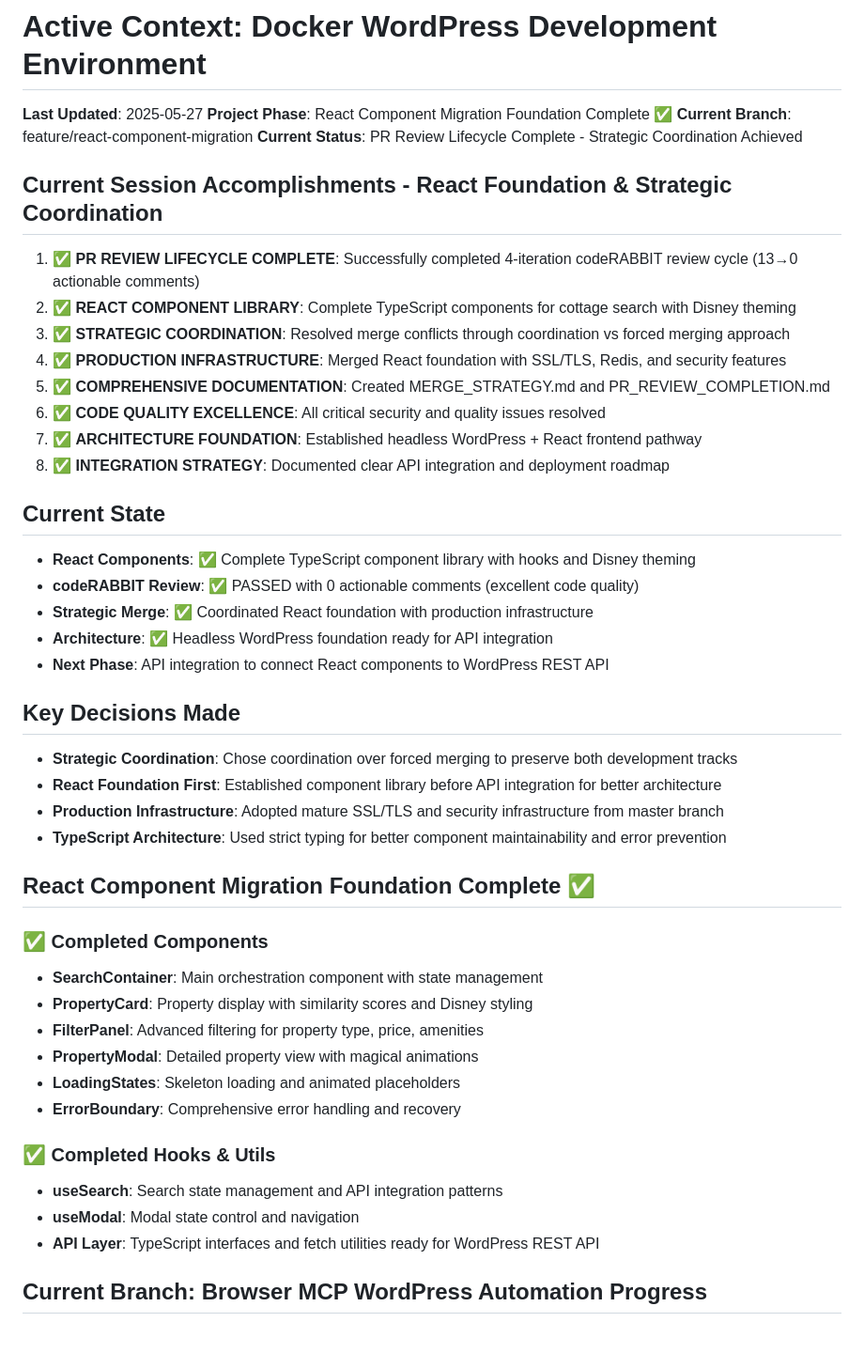
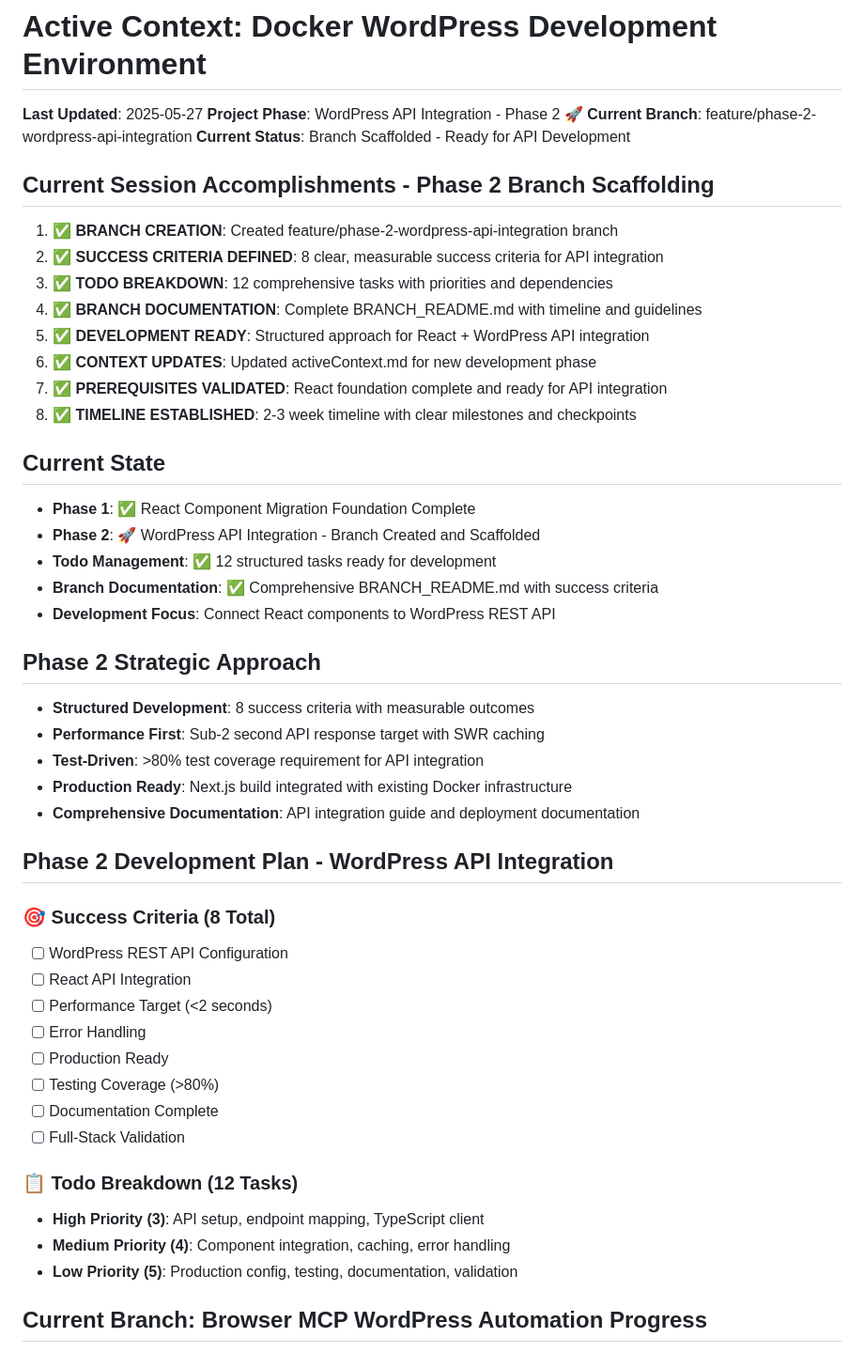
Before and after one commit to endersclarity/docker-wordpress, a Markdown page: activeContext.md, the part around the change. Shown at 94% size. Drawn GitHub-style.

Commit message:
feat: scaffold Phase 2 WordPress API integration branch
Create comprehensive branch for connecting React components to WordPress
REST API in headless architecture implementation.

Branch Features:
- 8 clear success criteria for API integration
- 12 structured todos with priorities and dependencies
- 2-3 week timeline with milestones and checkpoints
- Comprehensive testing requirements (>80% coverage)
- Production deployment integration guidelines
- Performance targets (<2 second API responses)

Branch deliverables:
- WordPress REST API client with TypeScript interfaces
- React component integration with WordPress data
- SWR caching and performance optimization
- Full-stack testing and validation
- Production deployment with SSL/TLS

Ready for immediate development start with structured approach
to complete headless WordPress architecture.

🤖 Generated with [Claude Code](https://claude.ai/code)

Co-Authored-By: Claude <noreply@anthropic.com>

```diff
--- a/activeContext.md
+++ b/activeContext.md
@@ -1,46 +1,49 @@
 # Active Context: Docker WordPress Development Environment
 
 **Last Updated**: 2025-05-27
-**Project Phase**: React Component Migration Foundation Complete ✅
-**Current Branch**: feature/react-component-migration
-**Current Status**: PR Review Lifecycle Complete - Strategic Coordination Achieved
+**Project Phase**: WordPress API Integration - Phase 2 🚀
+**Current Branch**: feature/phase-2-wordpress-api-integration
+**Current Status**: Branch Scaffolded - Ready for API Development
 
-## Current Session Accomplishments - React Foundation & Strategic Coordination
-1. ✅ **PR REVIEW LIFECYCLE COMPLETE**: Successfully completed 4-iteration codeRABBIT review cycle (13→0 actionable comments)
-2. ✅ **REACT COMPONENT LIBRARY**: Complete TypeScript components for cottage search with Disney theming
-3. ✅ **STRATEGIC COORDINATION**: Resolved merge conflicts through coordination vs forced merging approach
-4. ✅ **PRODUCTION INFRASTRUCTURE**: Merged React foundation with SSL/TLS, Redis, and security features
-5. ✅ **COMPREHENSIVE DOCUMENTATION**: Created MERGE_STRATEGY.md and PR_REVIEW_COMPLETION.md
-6. ✅ **CODE QUALITY EXCELLENCE**: All critical security and quality issues resolved
-7. ✅ **ARCHITECTURE FOUNDATION**: Established headless WordPress + React frontend pathway
-8. ✅ **INTEGRATION STRATEGY**: Documented clear API integration and deployment roadmap
+## Current Session Accomplishments - Phase 2 Branch Scaffolding
+1. ✅ **BRANCH CREATION**: Created feature/phase-2-wordpress-api-integration branch
+2. ✅ **SUCCESS CRITERIA DEFINED**: 8 clear, measurable success criteria for API integration
+3. ✅ **TODO BREAKDOWN**: 12 comprehensive tasks with priorities and dependencies
+4. ✅ **BRANCH DOCUMENTATION**: Complete BRANCH_README.md with timeline and guidelines
+5. ✅ **DEVELOPMENT READY**: Structured approach for React + WordPress API integration
+6. ✅ **CONTEXT UPDATES**: Updated activeContext.md for new development phase
+7. ✅ **PREREQUISITES VALIDATED**: React foundation complete and ready for API integration
+8. ✅ **TIMELINE ESTABLISHED**: 2-3 week timeline with clear milestones and checkpoints
 
 ## Current State
-- **React Components**: ✅ Complete TypeScript component library with hooks and Disney theming
-- **codeRABBIT Review**: ✅ PASSED with 0 actionable comments (excellent code quality)
-- **Strategic Merge**: ✅ Coordinated React foundation with production infrastructure
-- **Architecture**: ✅ Headless WordPress foundation ready for API integration
-- **Next Phase**: API integration to connect React components to WordPress REST API
+- **Phase 1**: ✅ React Component Migration Foundation Complete
+- **Phase 2**: 🚀 WordPress API Integration - Branch Created and Scaffolded
+- **Todo Management**: ✅ 12 structured tasks ready for development
+- **Branch Documentation**: ✅ Comprehensive BRANCH_README.md with success criteria
+- **Development Focus**: Connect React components to WordPress REST API
 
-## Key Decisions Made
-- **Strategic Coordination**: Chose coordination over forced merging to preserve both development tracks
-- **React Foundation First**: Established component library before API integration for better architecture
-- **Production Infrastructure**: Adopted mature SSL/TLS and security infrastructure from master branch
-- **TypeScript Architecture**: Used strict typing for better component maintainability and error prevention
+## Phase 2 Strategic Approach
+- **Structured Development**: 8 success criteria with measurable outcomes
+- **Performance First**: Sub-2 second API response target with SWR caching
+- **Test-Driven**: >80% test coverage requirement for API integration
+- **Production Ready**: Next.js build integrated with existing Docker infrastructure
+- **Comprehensive Documentation**: API integration guide and deployment documentation
 
-## React Component Migration Foundation Complete ✅
-### ✅ Completed Components
-- **SearchContainer**: Main orchestration component with state management
-- **PropertyCard**: Property display with similarity scores and Disney styling
-- **FilterPanel**: Advanced filtering for property type, price, amenities
-- **PropertyModal**: Detailed property view with magical animations
-- **LoadingStates**: Skeleton loading and animated placeholders
-- **ErrorBoundary**: Comprehensive error handling and recovery
+## Phase 2 Development Plan - WordPress API Integration
+### 🎯 Success Criteria (8 Total)
+- [ ] WordPress REST API Configuration
+- [ ] React API Integration
+- [ ] Performance Target (<2 seconds)
+- [ ] Error Handling
+- [ ] Production Ready
+- [ ] Testing Coverage (>80%)
+- [ ] Documentation Complete
+- [ ] Full-Stack Validation
 
-### ✅ Completed Hooks & Utils
-- **useSearch**: Search state management and API integration patterns
-- **useModal**: Modal state control and navigation
-- **API Layer**: TypeScript interfaces and fetch utilities ready for WordPress REST API
+### 📋 Todo Breakdown (12 Tasks)
+- **High Priority (3)**: API setup, endpoint mapping, TypeScript client
+- **Medium Priority (4)**: Component integration, caching, error handling
+- **Low Priority (5)**: Production config, testing, documentation, validation
 
 ## Current Branch: Browser MCP WordPress Automation Progress
 **Status**: Active development with 2/8 success criteria completed
```
